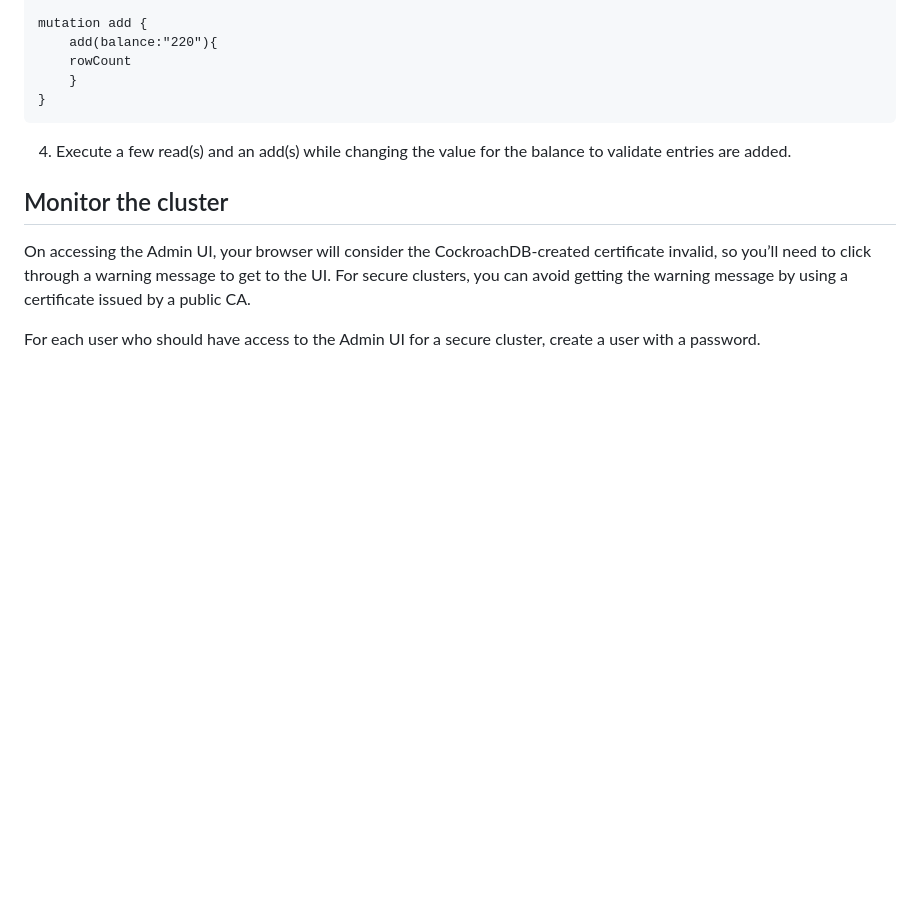
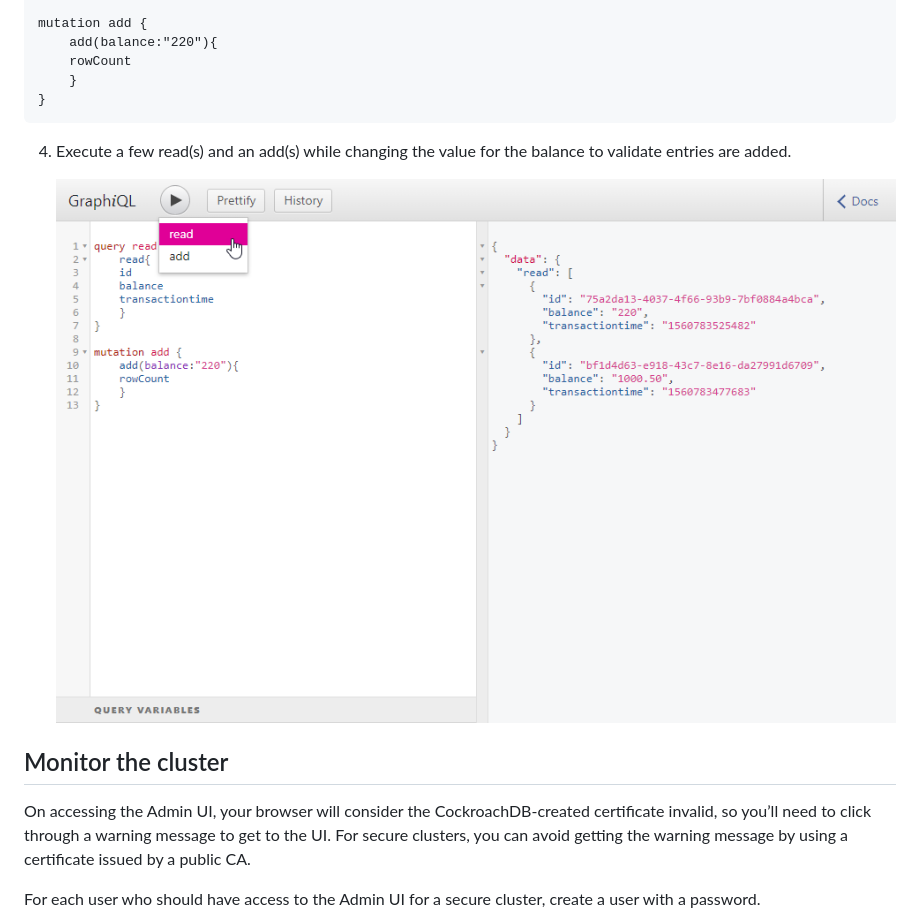
Before and after one commit to IBM-Cloud/vpc-tutorials, a Markdown page: vpc-cockroachdb-mzr/readme.md, the part around the change. GitHub-like rendering; pictures changed too: vpc-cockroachdb-mzr/docs/images/nodejs_client.png (added); blank space fills up the shorter version.

Commit message:
Added an image of the nodejs-graphiql client

```diff
--- a/vpc-cockroachdb-mzr/readme.md
+++ b/vpc-cockroachdb-mzr/readme.md
@@ -154,6 +154,8 @@ mutation add {
 
 4.	Execute a few read(s) and an add(s) while changing the value for the balance to validate entries are added.
 
+    ![](./docs/images/nodejs_client.png)
+
 ## Monitor the cluster
 
 On accessing the Admin UI, your browser will consider the CockroachDB-created certificate invalid, so you’ll need to click through a warning message to get to the UI. For secure clusters, you can avoid getting the warning message by using a certificate issued by a public CA.
```
